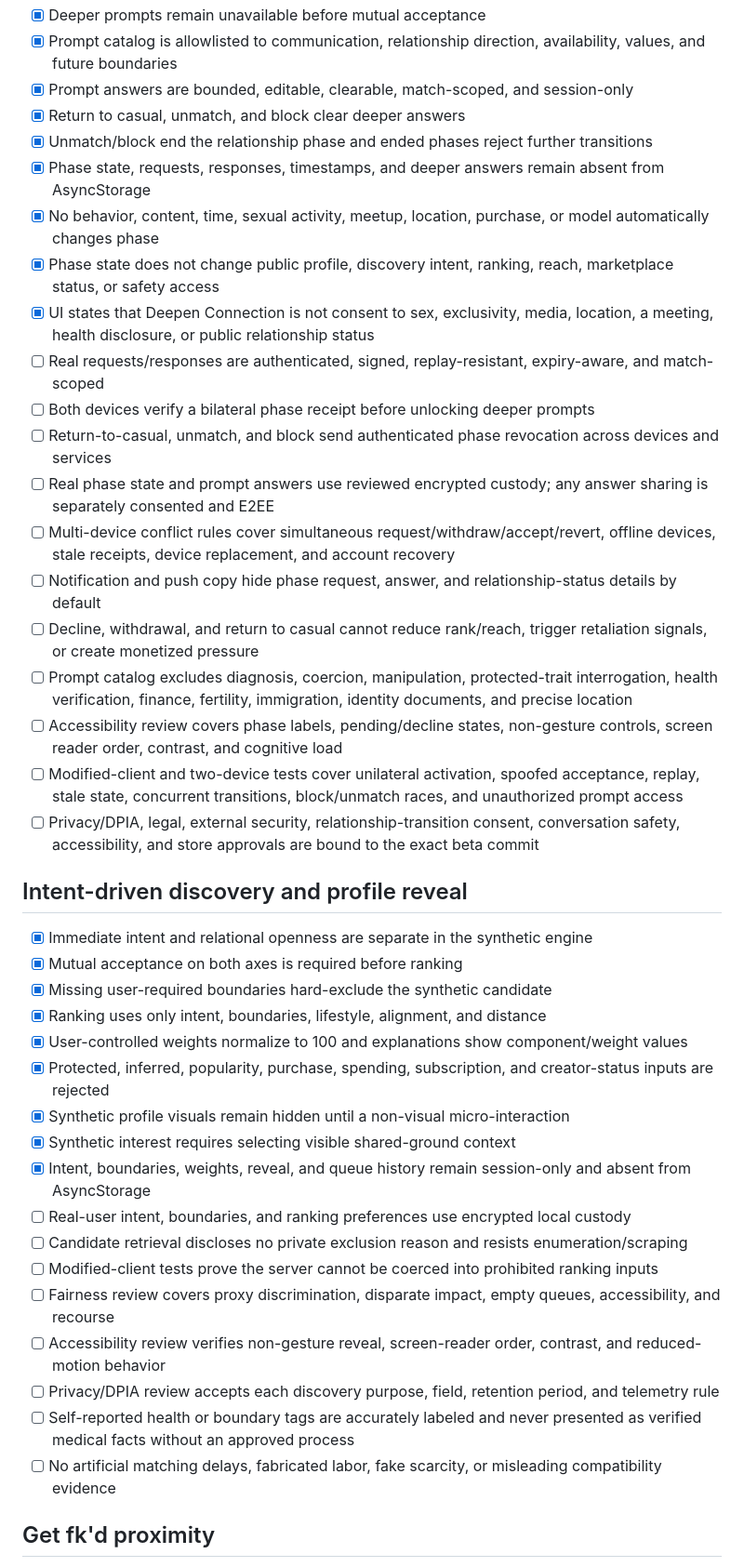
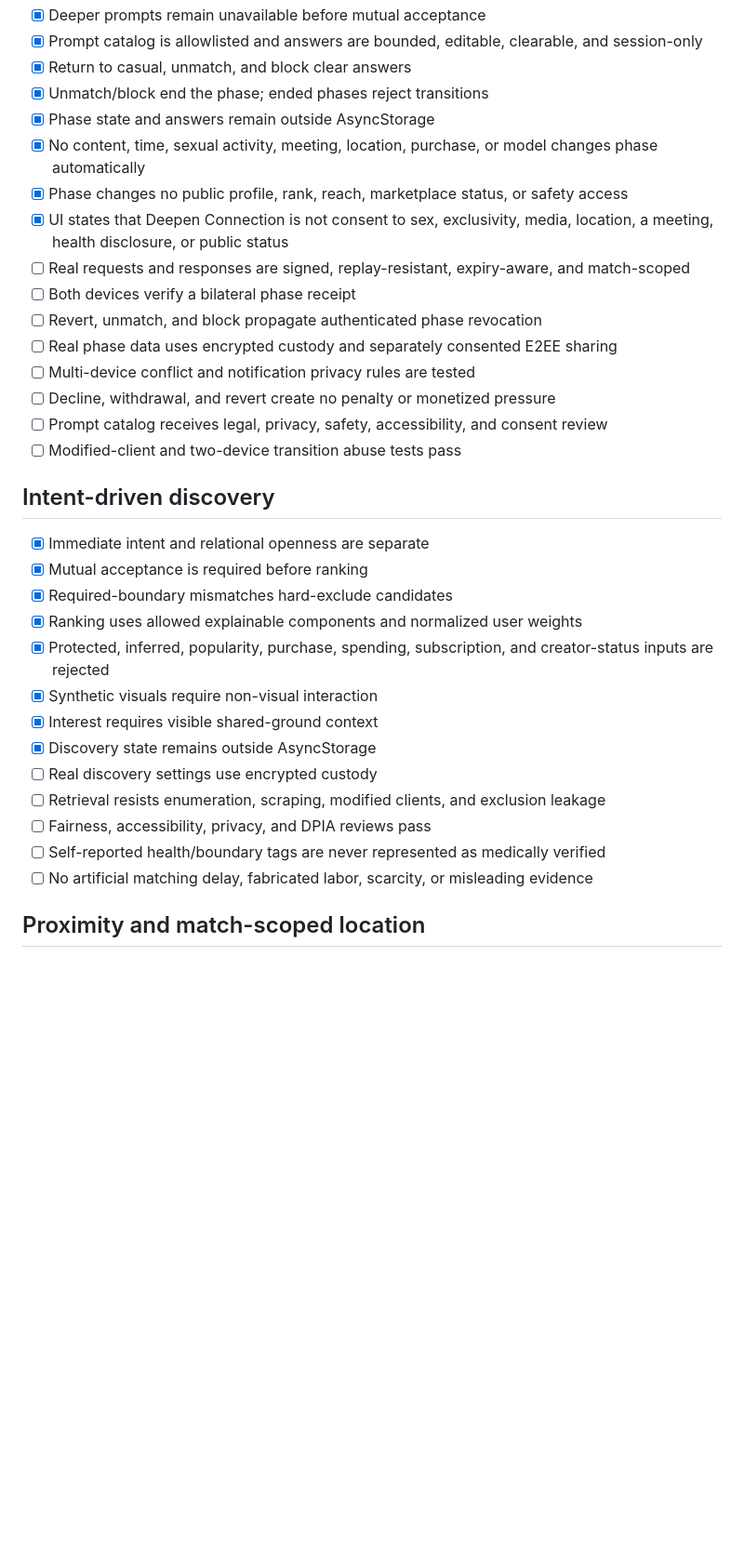
Before and after one commit to PeterJFrancoIII/swipe-dating, a Markdown page: docs/product/closed-beta-readiness.md, the part around one of its changes. Shown at 93% size. Rendered like a GitHub page; blank space fills up the shorter version.

```diff
--- a/docs/product/closed-beta-readiness.md
+++ b/docs/product/closed-beta-readiness.md
@@ -105,43 +111,35 @@ The JavaScript implementation is a governed research scaffold. It is not permiss
 - [x] Deeper prompts remain unavailable before mutual acceptance
-- [x] Prompt catalog is allowlisted to communication, relationship direction, availability, values, and future boundaries
-- [x] Prompt answers are bounded, editable, clearable, match-scoped, and session-only
-- [x] Return to casual, unmatch, and block clear deeper answers
-- [x] Unmatch/block end the relationship phase and ended phases reject further transitions
-- [x] Phase state, requests, responses, timestamps, and deeper answers remain absent from AsyncStorage
-- [x] No behavior, content, time, sexual activity, meetup, location, purchase, or model automatically changes phase
-- [x] Phase state does not change public profile, discovery intent, ranking, reach, marketplace status, or safety access
-- [x] UI states that Deepen Connection is not consent to sex, exclusivity, media, location, a meeting, health disclosure, or public relationship status
-- [ ] Real requests/responses are authenticated, signed, replay-resistant, expiry-aware, and match-scoped
-- [ ] Both devices verify a bilateral phase receipt before unlocking deeper prompts
-- [ ] Return-to-casual, unmatch, and block send authenticated phase revocation across devices and services
-- [ ] Real phase state and prompt answers use reviewed encrypted custody; any answer sharing is separately consented and E2EE
-- [ ] Multi-device conflict rules cover simultaneous request/withdraw/accept/revert, offline devices, stale receipts, device replacement, and account recovery
-- [ ] Notification and push copy hide phase request, answer, and relationship-status details by default
-- [ ] Decline, withdrawal, and return to casual cannot reduce rank/reach, trigger retaliation signals, or create monetized pressure
-- [ ] Prompt catalog excludes diagnosis, coercion, manipulation, protected-trait interrogation, health verification, finance, fertility, immigration, identity documents, and precise location
-- [ ] Accessibility review covers phase labels, pending/decline states, non-gesture controls, screen reader order, contrast, and cognitive load
-- [ ] Modified-client and two-device tests cover unilateral activation, spoofed acceptance, replay, stale state, concurrent transitions, block/unmatch races, and unauthorized prompt access
-- [ ] Privacy/DPIA, legal, external security, relationship-transition consent, conversation safety, accessibility, and store approvals are bound to the exact beta commit
+- [x] Prompt catalog is allowlisted and answers are bounded, editable, clearable, and session-only
+- [x] Return to casual, unmatch, and block clear answers
+- [x] Unmatch/block end the phase; ended phases reject transitions
+- [x] Phase state and answers remain outside AsyncStorage
+- [x] No content, time, sexual activity, meeting, location, purchase, or model changes phase automatically
+- [x] Phase changes no public profile, rank, reach, marketplace status, or safety access
+- [x] UI states that Deepen Connection is not consent to sex, exclusivity, media, location, a meeting, health disclosure, or public status
+- [ ] Real requests and responses are signed, replay-resistant, expiry-aware, and match-scoped
+- [ ] Both devices verify a bilateral phase receipt
+- [ ] Revert, unmatch, and block propagate authenticated phase revocation
+- [ ] Real phase data uses encrypted custody and separately consented E2EE sharing
+- [ ] Multi-device conflict and notification privacy rules are tested
+- [ ] Decline, withdrawal, and revert create no penalty or monetized pressure
+- [ ] Prompt catalog receives legal, privacy, safety, accessibility, and consent review
+- [ ] Modified-client and two-device transition abuse tests pass
 
-## Intent-driven discovery and profile reveal
+## Intent-driven discovery
 
-- [x] Immediate intent and relational openness are separate in the synthetic engine
-- [x] Mutual acceptance on both axes is required before ranking
-- [x] Missing user-required boundaries hard-exclude the synthetic candidate
-- [x] Ranking uses only intent, boundaries, lifestyle, alignment, and distance
-- [x] User-controlled weights normalize to 100 and explanations show component/weight values
+- [x] Immediate intent and relational openness are separate
+- [x] Mutual acceptance is required before ranking
+- [x] Required-boundary mismatches hard-exclude candidates
+- [x] Ranking uses allowed explainable components and normalized user weights
 - [x] Protected, inferred, popularity, purchase, spending, subscription, and creator-status inputs are rejected
-- [x] Synthetic profile visuals remain hidden until a non-visual micro-interaction
-- [x] Synthetic interest requires selecting visible shared-ground context
-- [x] Intent, boundaries, weights, reveal, and queue history remain session-only and absent from AsyncStorage
-- [ ] Real-user intent, boundaries, and ranking preferences use encrypted local custody
-- [ ] Candidate retrieval discloses no private exclusion reason and resists enumeration/scraping
-- [ ] Modified-client tests prove the server cannot be coerced into prohibited ranking inputs
-- [ ] Fairness review covers proxy discrimination, disparate impact, empty queues, accessibility, and recourse
-- [ ] Accessibility review verifies non-gesture reveal, screen-reader order, contrast, and reduced-motion behavior
-- [ ] Privacy/DPIA review accepts each discovery purpose, field, retention period, and telemetry rule
-- [ ] Self-reported health or boundary tags are accurately labeled and never presented as verified medical facts without an approved process
-- [ ] No artificial matching delays, fabricated labor, fake scarcity, or misleading compatibility evidence
+- [x] Synthetic visuals require non-visual interaction
+- [x] Interest requires visible shared-ground context
+- [x] Discovery state remains outside AsyncStorage
+- [ ] Real discovery settings use encrypted custody
+- [ ] Retrieval resists enumeration, scraping, modified clients, and exclusion leakage
+- [ ] Fairness, accessibility, privacy, and DPIA reviews pass
+- [ ] Self-reported health/boundary tags are never represented as medically verified
+- [ ] No artificial matching delay, fabricated labor, scarcity, or misleading evidence
 
-## Get fk'd proximity
+## Proximity and match-scoped location
 
```
Also changed, not shown: other parts of docs/product/closed-beta-readiness.md (+115 -148 lines).
